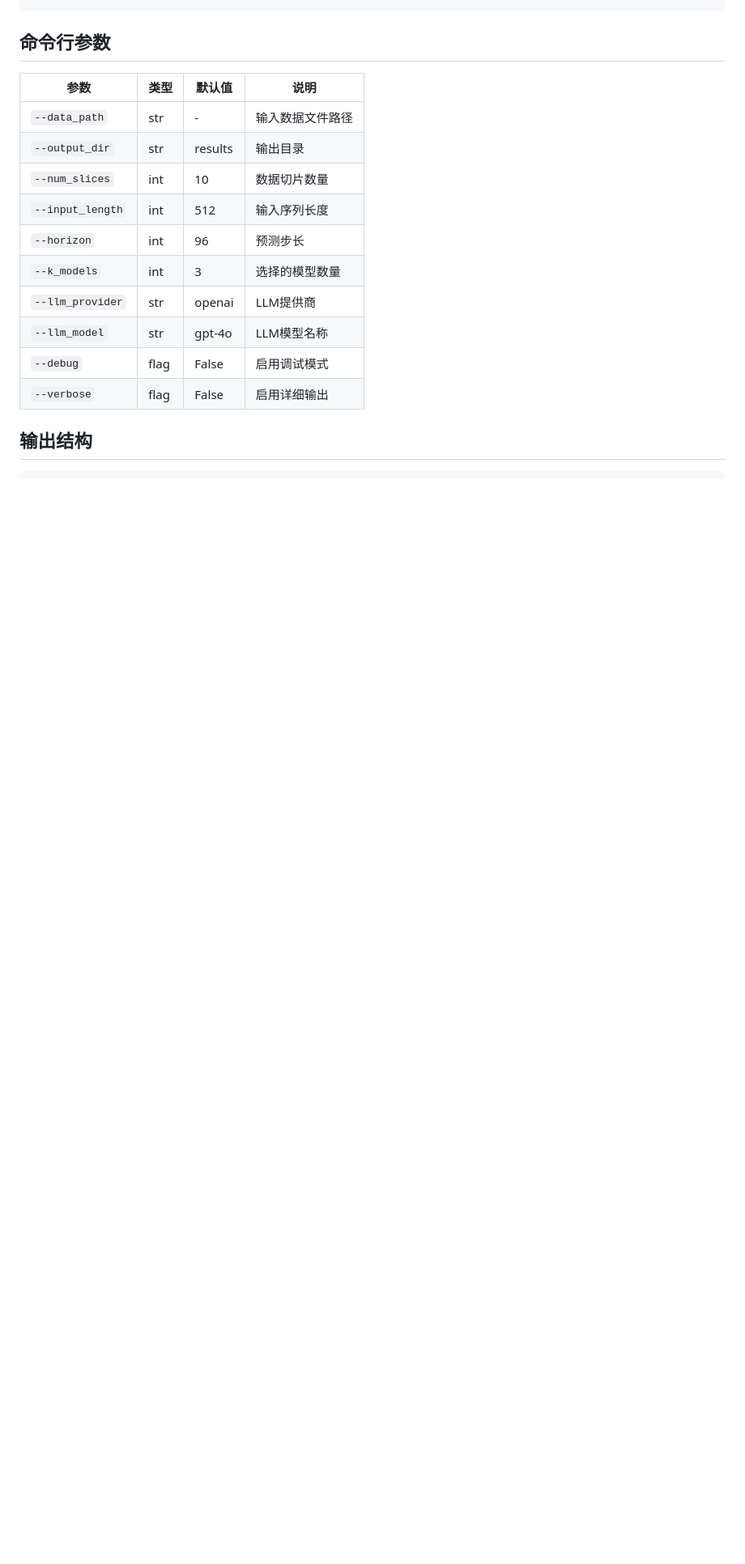
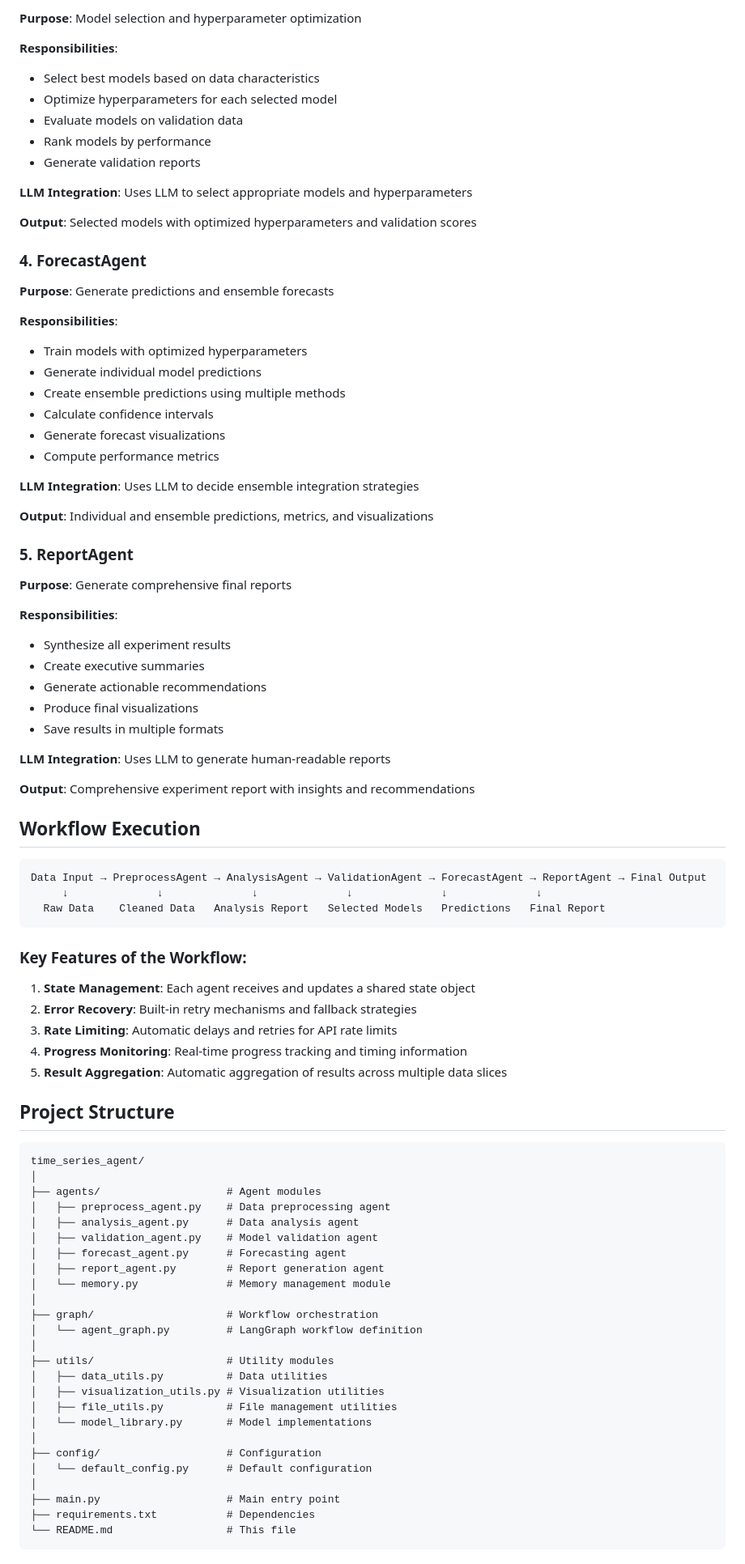
Before and after one commit to Y-Research-SBU/TimeSeriesScientist, a Markdown page: time_series_agent/README.md, the part around one of its changes. Shown at 81% size. Drawn GitHub-style; blank space fills up the shorter version.

````diff
--- a/time_series_agent/README.md
+++ b/time_series_agent/README.md
@@ -137,18 +132,90 @@ visualization:
+**Purpose**: Model selection and hyperparameter optimization
+
+**Responsibilities**:
+- Select best models based on data characteristics
+- Optimize hyperparameters for each selected model
+- Evaluate models on validation data
+- Rank models by performance
+- Generate validation reports
+
+**LLM Integration**: Uses LLM to select appropriate models and hyperparameters
+
+**Output**: Selected models with optimized hyperparameters and validation scores
+
+### 4. ForecastAgent
+
+**Purpose**: Generate predictions and ensemble forecasts
+
+**Responsibilities**:
+- Train models with optimized hyperparameters
+- Generate individual model predictions
+- Create ensemble predictions using multiple methods
+- Calculate confidence intervals
+- Generate forecast visualizations
+- Compute performance metrics
+
+**LLM Integration**: Uses LLM to decide ensemble integration strategies
+
+**Output**: Individual and ensemble predictions, metrics, and visualizations
+
+### 5. ReportAgent
+
+**Purpose**: Generate comprehensive final reports
+
+**Responsibilities**:
+- Synthesize all experiment results
+- Create executive summaries
+- Generate actionable recommendations
+- Produce final visualizations
+- Save results in multiple formats
+
+**LLM Integration**: Uses LLM to generate human-readable reports
+
+**Output**: Comprehensive experiment report with insights and recommendations
+
+## Workflow Execution
+
+```
+Data Input → PreprocessAgent → AnalysisAgent → ValidationAgent → ForecastAgent → ReportAgent → Final Output
+     ↓              ↓              ↓              ↓              ↓              ↓
+  Raw Data    Cleaned Data   Analysis Report   Selected Models   Predictions   Final Report
 ```
 
-## 命令行参数
+### Key Features of the Workflow:
 
-| 参数 | 类型 | 默认值 | 说明 |
-|------|------|--------|------|
-| `--data_path` | str | - | 输入数据文件路径 |
-| `--output_dir` | str | results | 输出目录 |
-| `--num_slices` | int | 10 | 数据切片数量 |
-| `--input_length` | int | 512 | 输入序列长度 |
-| `--horizon` | int | 96 | 预测步长 |
-| `--k_models` | int | 3 | 选择的模型数量 |
-| `--llm_provider` | str | openai | LLM提供商 |
-| `--llm_model` | str | gpt-4o | LLM模型名称 |
-| `--debug` | flag | False | 启用调试模式 |
-| `--verbose` | flag | False | 启用详细输出 |
+1. **State Management**: Each agent receives and updates a shared state object
+2. **Error Recovery**: Built-in retry mechanisms and fallback strategies
+3. **Rate Limiting**: Automatic delays and retries for API rate limits
+4. **Progress Monitoring**: Real-time progress tracking and timing information
+5. **Result Aggregation**: Automatic aggregation of results across multiple data slices
 
-## 输出结构
+## Project Structure
+
+```
+time_series_agent/
+│
+├── agents/                    # Agent modules
+│   ├── preprocess_agent.py    # Data preprocessing agent
+│   ├── analysis_agent.py      # Data analysis agent
+│   ├── validation_agent.py    # Model validation agent
+│   ├── forecast_agent.py      # Forecasting agent
+│   ├── report_agent.py        # Report generation agent
+│   └── memory.py              # Memory management module
+│
+├── graph/                     # Workflow orchestration
+│   └── agent_graph.py         # LangGraph workflow definition
+│
+├── utils/                     # Utility modules
+│   ├── data_utils.py          # Data utilities
+│   ├── visualization_utils.py # Visualization utilities
+│   ├── file_utils.py          # File management utilities
+│   └── model_library.py       # Model implementations
+│
+├── config/                    # Configuration
+│   └── default_config.py      # Default configuration
+│
+├── main.py                    # Main entry point
+├── requirements.txt           # Dependencies
+└── README.md                  # This file
+```
+
````
Also changed, not shown: other parts of time_series_agent/README.md (+200 -196 lines).
